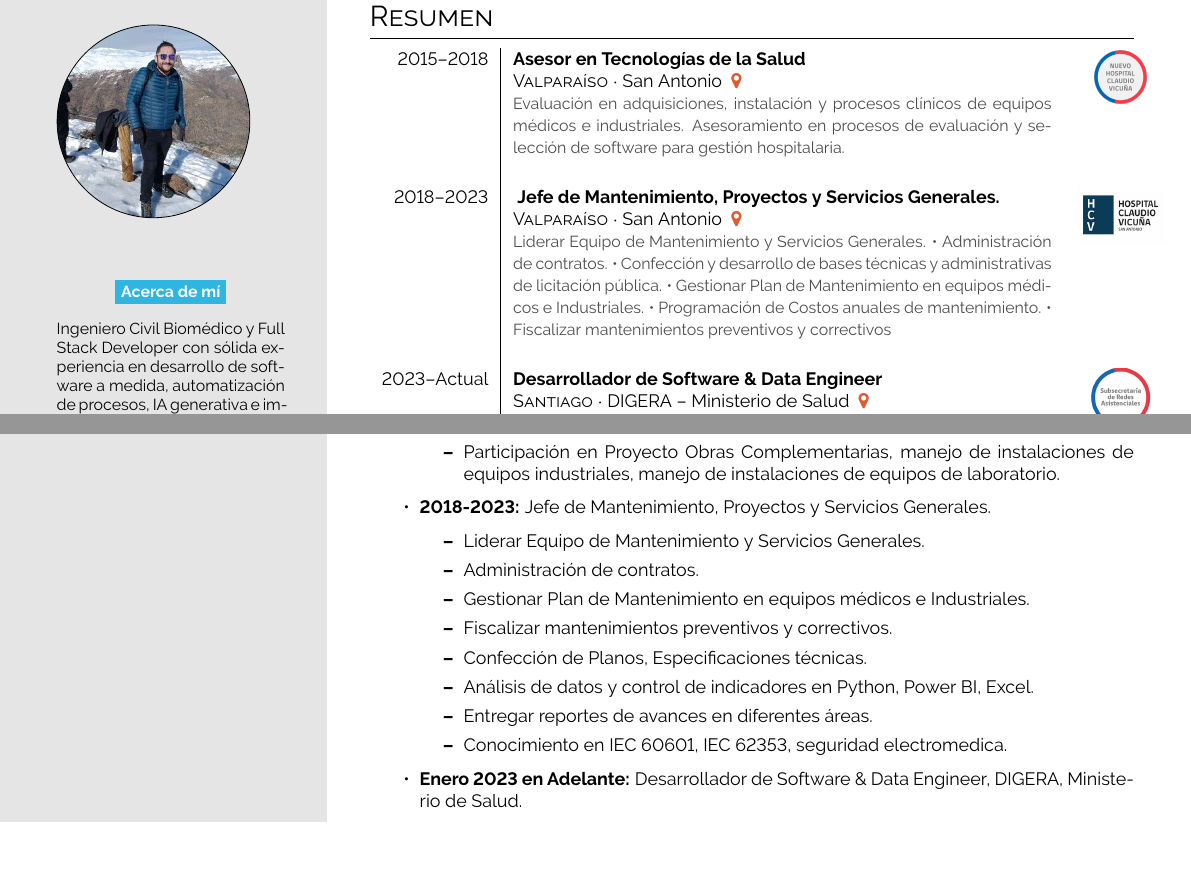
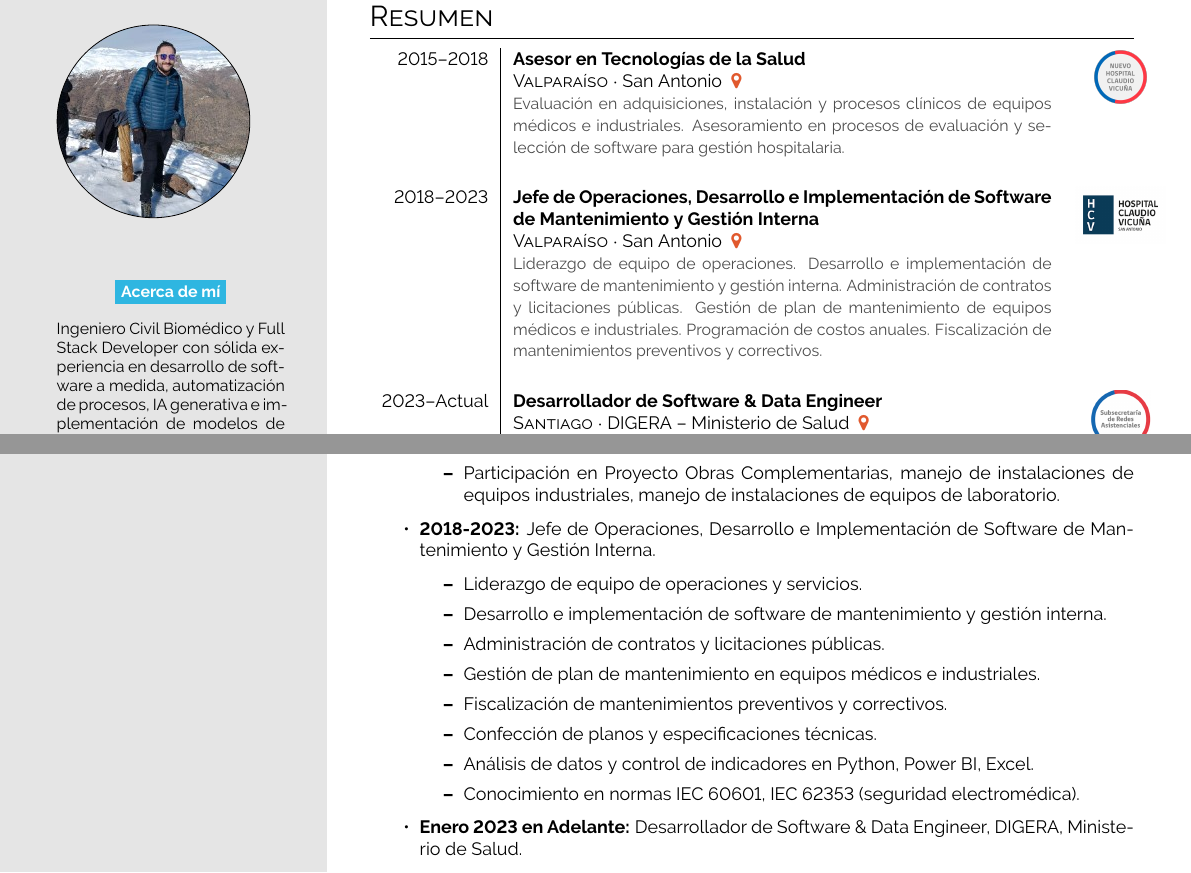
Before and after one commit to cenarius1985/Curriculum_Fernando_Ramirez_Biomedico, a LaTeX document (main.tex): two parts of pages 1 and 2 of 3, joined at a grey line, cut so that both start at the same text. Compiled offline with pdfLaTeX.

Commit message:
Cambia cargo 2018-2023 a Jefe de Operaciones, Desarrollo e Implementación de Software

```diff
--- a/main.tex
+++ b/main.tex
@@ -126,7 +126,7 @@ Ingeniero Civil Biomédico y Full Stack Developer con sólida experiencia en des
 
 \begin{tabular}{r| p{0.5\textwidth} c}
     \cvevent{2015--2018}{Asesor en Tecnologías de la Salud}{Valparaíso}{San Antonio \color{cvred}}{Evaluación en adquisiciones, instalación y procesos clínicos de equipos médicos e industriales. Asesoramiento en procesos de evaluación y selección de software para gestión hospitalaria.}{HCV_Logo.png} \\
-    \cvevent{2018--2023}{ Jefe de Mantenimiento, Proyectos y Servicios Generales.}{Valparaíso}{San Antonio \color{cvred}}{Liderar Equipo de Mantenimiento y Servicios Generales. • Administración de contratos. • Confección y desarrollo de bases técnicas y administrativas de licitación pública. • Gestionar Plan de Mantenimiento en equipos médicos e Industriales. • Programación de Costos anuales de mantenimiento. • Fiscalizar mantenimientos preventivos y correctivos}{HCV_Logo-3.png} \\
+    \cvevent{2018--2023}{Jefe de Operaciones, Desarrollo e Implementación de Software de Mantenimiento y Gestión Interna}{Valparaíso}{San Antonio \color{cvred}}{Liderazgo de equipo de operaciones. Desarrollo e implementación de software de mantenimiento y gestión interna. Administración de contratos y licitaciones públicas. Gestión de plan de mantenimiento de equipos médicos e industriales. Programación de costos anuales. Fiscalización de mantenimientos preventivos y correctivos.}{HCV_Logo-3.png} \\
 
     \cvevent{2023--Actual}{Desarrollador de Software \& Data Engineer}{Santiago}{DIGERA -- Ministerio de Salud \color{cvred}}{Desarrollo y mantenimiento de plataformas web (Angular, Next.js, Django). Automatización de procesos, clasificación de archivos y correos. Implementación de modelos ML e IA Generativa (RAG, LangChain, Claude). Análisis de datos con Python, Julia, Power BI. Gestión de bases de datos PostgreSQL/Supabase. Despliegue con Docker y Vercel.}{Logo_Digera.png}
 \end{tabular}
@@ -200,16 +200,16 @@ Ingeniero Civil Biomédico y Full Stack Developer con sólida experiencia en des
         \item Levantamiento de Proyecto Mobiliario no Clínico.
         \item Participación en Proyecto Obras Complementarias, manejo de instalaciones de equipos industriales, manejo de instalaciones de equipos de laboratorio.
     \end{itemize}
-    \item \textbf{2018-2023:} Jefe de Mantenimiento, Proyectos y Servicios Generales.
+    \item \textbf{2018-2023:} Jefe de Operaciones, Desarrollo e Implementación de Software de Mantenimiento y Gestión Interna.
     \begin{itemize}
-        \item Liderar Equipo de Mantenimiento y Servicios Generales.
-        \item Administración de contratos.
-        \item Gestionar Plan de Mantenimiento en equipos médicos e Industriales.
-        \item Fiscalizar mantenimientos preventivos y correctivos.
-        \item Confección de Planos, Especificaciones técnicas.
+        \item Liderazgo de equipo de operaciones y servicios.
+        \item Desarrollo e implementación de software de mantenimiento y gestión interna.
+        \item Administración de contratos y licitaciones públicas.
+        \item Gestión de plan de mantenimiento en equipos médicos e industriales.
+        \item Fiscalización de mantenimientos preventivos y correctivos.
+        \item Confección de planos y especificaciones técnicas.
         \item Análisis de datos y control de indicadores en Python, Power BI, Excel.
-        \item Entregar reportes de avances en diferentes áreas.
-        \item Conocimiento en IEC 60601, IEC 62353, seguridad electromedica.
+        \item Conocimiento en normas IEC 60601, IEC 62353 (seguridad electromédica).
     \end{itemize}
     \item \textbf{Enero 2023 en Adelante:} Desarrollador de Software \& Data Engineer, DIGERA, Ministerio de Salud.
     \begin{itemize}
```
Also changed, not shown: main.pdf.
